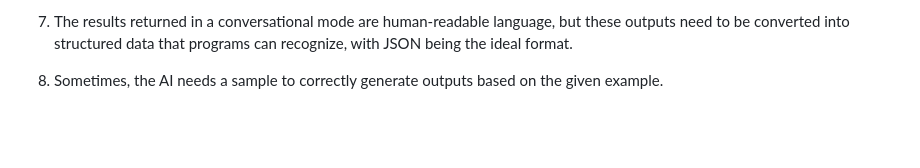
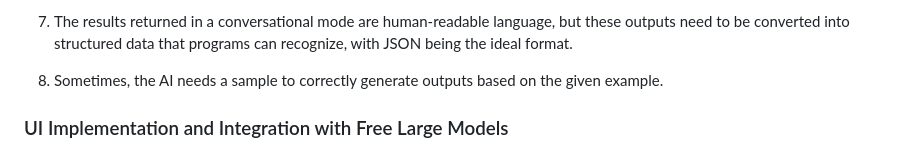
Before and after one commit to sunningilyA7/RAGSystem, a Markdown page: README.md, the part around the change. Rendered like a GitHub page; blank space fills up the shorter version.

```diff
--- a/README.md
+++ b/README.md
@@ -41,3 +41,6 @@ This transformation shifts the MIS system from a traditional manual operation mo
 7. The results returned in a conversational mode are human-readable language, but these outputs need to be converted into structured data that programs can recognize, with JSON being the ideal format.
 
 8. Sometimes, the AI needs a sample to correctly generate outputs based on the given example.
+
+
+### UI Implementation and Integration with Free Large Models
```
